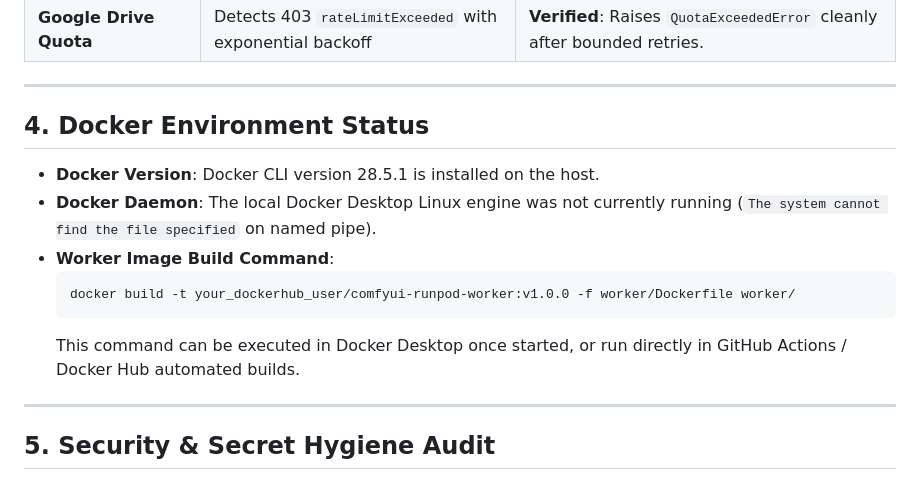
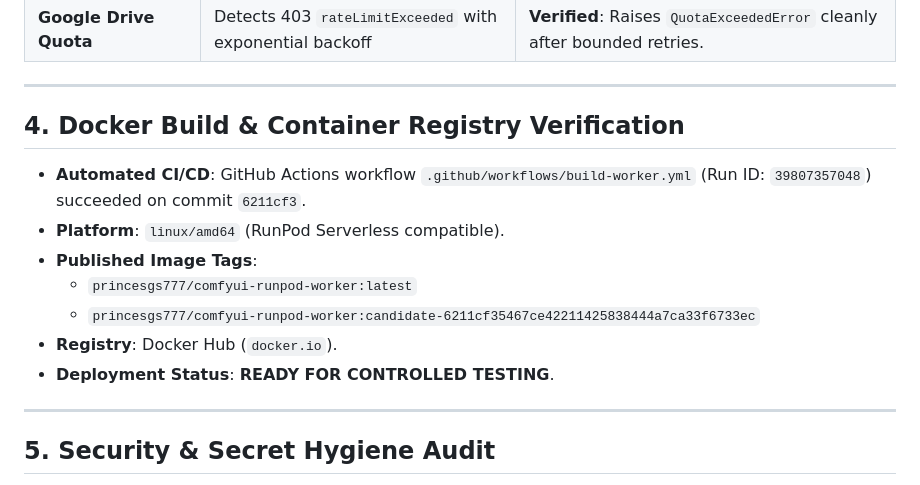
Before and after one commit to princesgs77/comfyui-runpod-bridge, a Markdown page: docs/verification.md, the part around the change. Drawn GitHub-style.

````diff
--- a/docs/verification.md
+++ b/docs/verification.md
@@ -92,15 +92,15 @@ The table below contrasts the stock ComfyUI backend with the serverless compatib
 
 ---
 
-## 4. Docker Environment Status
+## 4. Docker Build & Container Registry Verification
 
-- **Docker Version**: Docker CLI version 28.5.1 is installed on the host.
-- **Docker Daemon**: The local Docker Desktop Linux engine was not currently running (`The system cannot find the file specified` on named pipe).
-- **Worker Image Build Command**:
-  ```bash
-  docker build -t your_dockerhub_user/comfyui-runpod-worker:v1.0.0 -f worker/Dockerfile worker/
-  ```
-  This command can be executed in Docker Desktop once started, or run directly in GitHub Actions / Docker Hub automated builds.
+- **Automated CI/CD**: GitHub Actions workflow `.github/workflows/build-worker.yml` (Run ID: `39807357048`) succeeded on commit `6211cf3`.
+- **Platform**: `linux/amd64` (RunPod Serverless compatible).
+- **Published Image Tags**:
+  - `princesgs777/comfyui-runpod-worker:latest`
+  - `princesgs777/comfyui-runpod-worker:candidate-6211cf35467ce42211425838444a7ca33f6733ec`
+- **Registry**: Docker Hub (`docker.io`).
+- **Deployment Status**: **READY FOR CONTROLLED TESTING**.
 
 ---
 
````
Also changed, not shown: docs/deployment.md (+1 -1 lines).
